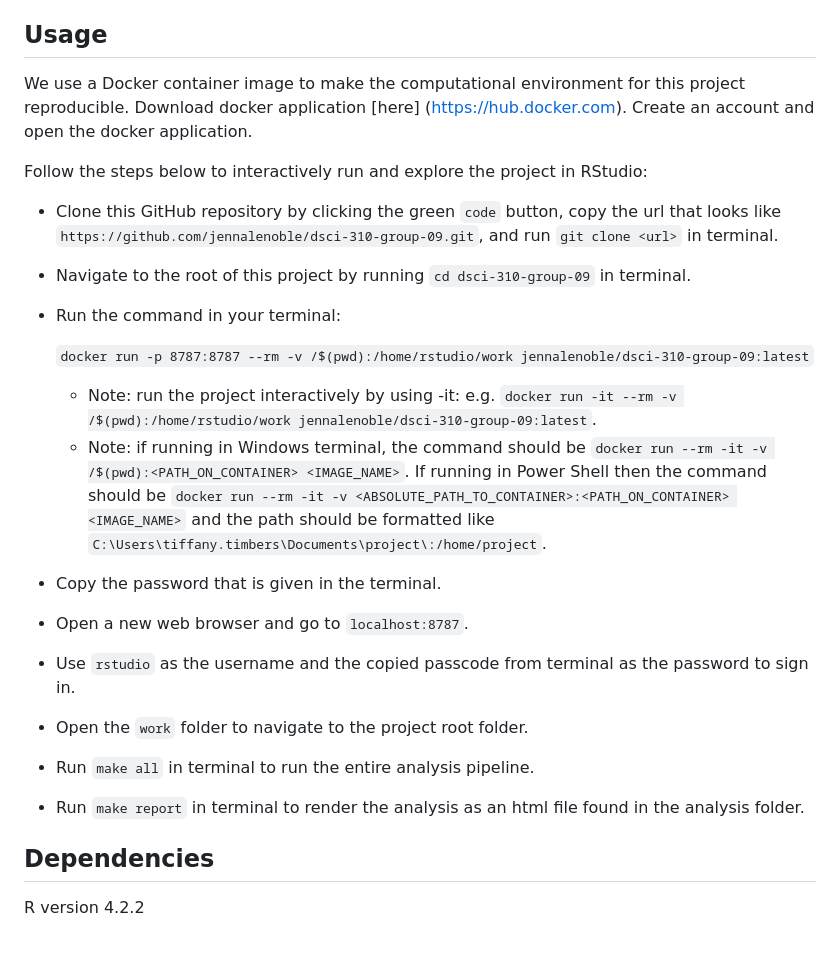
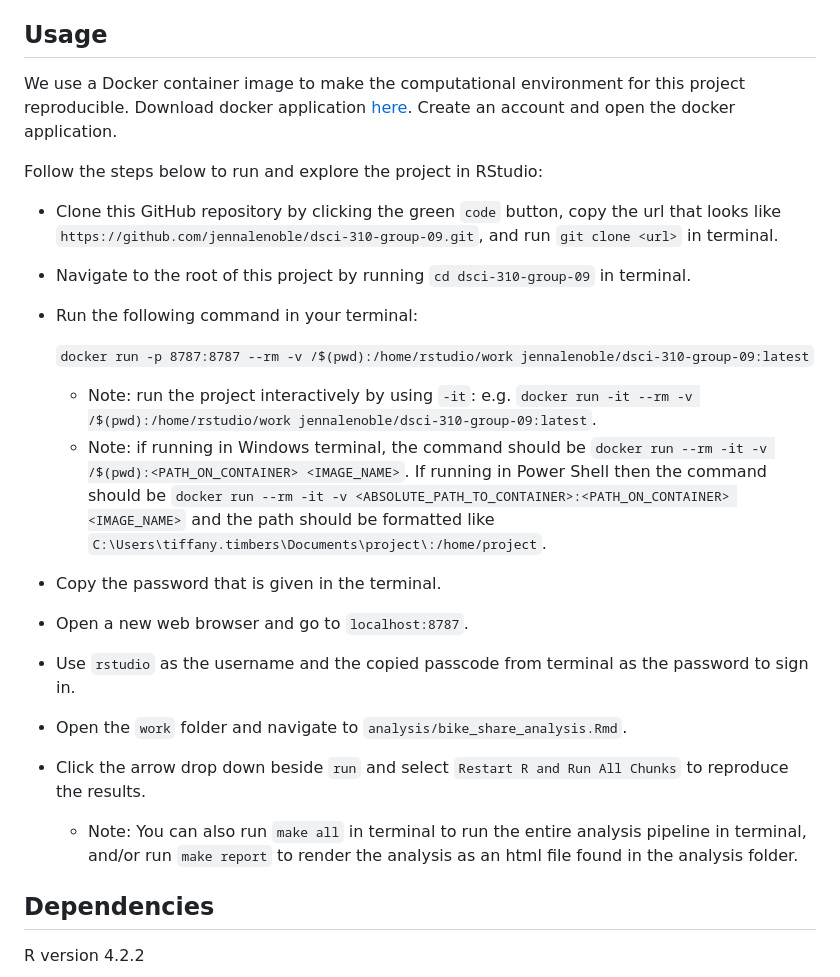
Before and after one commit to DSCI-310-2023/dsci-310-group-09, a Markdown page: README.md, the part around the change. Rendered like a GitHub page; blank space fills up the shorter version.

Commit message:
added more info to usage

````diff
--- a/README.md
+++ b/README.md
@@ -16,24 +16,24 @@ The analysis report can be found [here](https://github.com/jennalenoble/dsci-310
 
 ## Usage
 
-We use a Docker container image to make the computational environment for this project reproducible. Download docker application [here] (https://hub.docker.com). Create an account and open the docker application.
+We use a Docker container image to make the computational environment for this project reproducible. Download docker application [here](https://hub.docker.com). Create an account and open the docker application.
 
-Follow the steps below to interactively run and explore the project in RStudio:
+Follow the steps below to run and explore the project in RStudio:
 
 * Clone this GitHub repository by clicking the green `code` button, copy the url that looks like `https://github.com/jennalenoble/dsci-310-group-09.git`, and run `git clone <url>` in terminal.
 * Navigate to the root of this project by running `cd dsci-310-group-09` in terminal.
-* Run the command in your terminal:
+* Run the following command in your terminal:
 
   ```docker run -p 8787:8787 --rm -v /$(pwd):/home/rstudio/work jennalenoble/dsci-310-group-09:latest```
 
-    * Note: run the project interactively by using -it: e.g. ```docker run -it --rm -v /$(pwd):/home/rstudio/work jennalenoble/dsci-310-group-09:latest```.
+    * Note: run the project interactively by using `-it`: e.g. ```docker run -it --rm -v /$(pwd):/home/rstudio/work jennalenoble/dsci-310-group-09:latest```.
     * Note: if running in Windows terminal, the command should be ```docker run --rm -it -v /$(pwd):<PATH_ON_CONTAINER> <IMAGE_NAME>```. If running in Power Shell then the command should be ```docker run --rm -it -v <ABSOLUTE_PATH_TO_CONTAINER>:<PATH_ON_CONTAINER> <IMAGE_NAME>``` and the path should be formatted like `C:\Users\tiffany.timbers\Documents\project\:/home/project`.
 * Copy the password that is given in the terminal.
 * Open a new web browser and go to `localhost:8787`.
 * Use `rstudio` as the username and the copied passcode from terminal as the password to sign in.
-* Open the `work` folder to navigate to the project root folder.
-* Run `make all` in terminal to run the entire analysis pipeline.
-* Run `make report` in terminal to render the analysis as an html file found in the analysis folder.
+* Open the `work` folder and navigate to `analysis/bike_share_analysis.Rmd`.
+* Click the arrow drop down beside `run` and select `Restart R and Run All Chunks` to reproduce the results.
+    * Note: You can also run `make all` in terminal to run the entire analysis pipeline in terminal, and/or run `make report` to render the analysis as an html file found in the analysis folder.
 
 ## Dependencies
 
````
